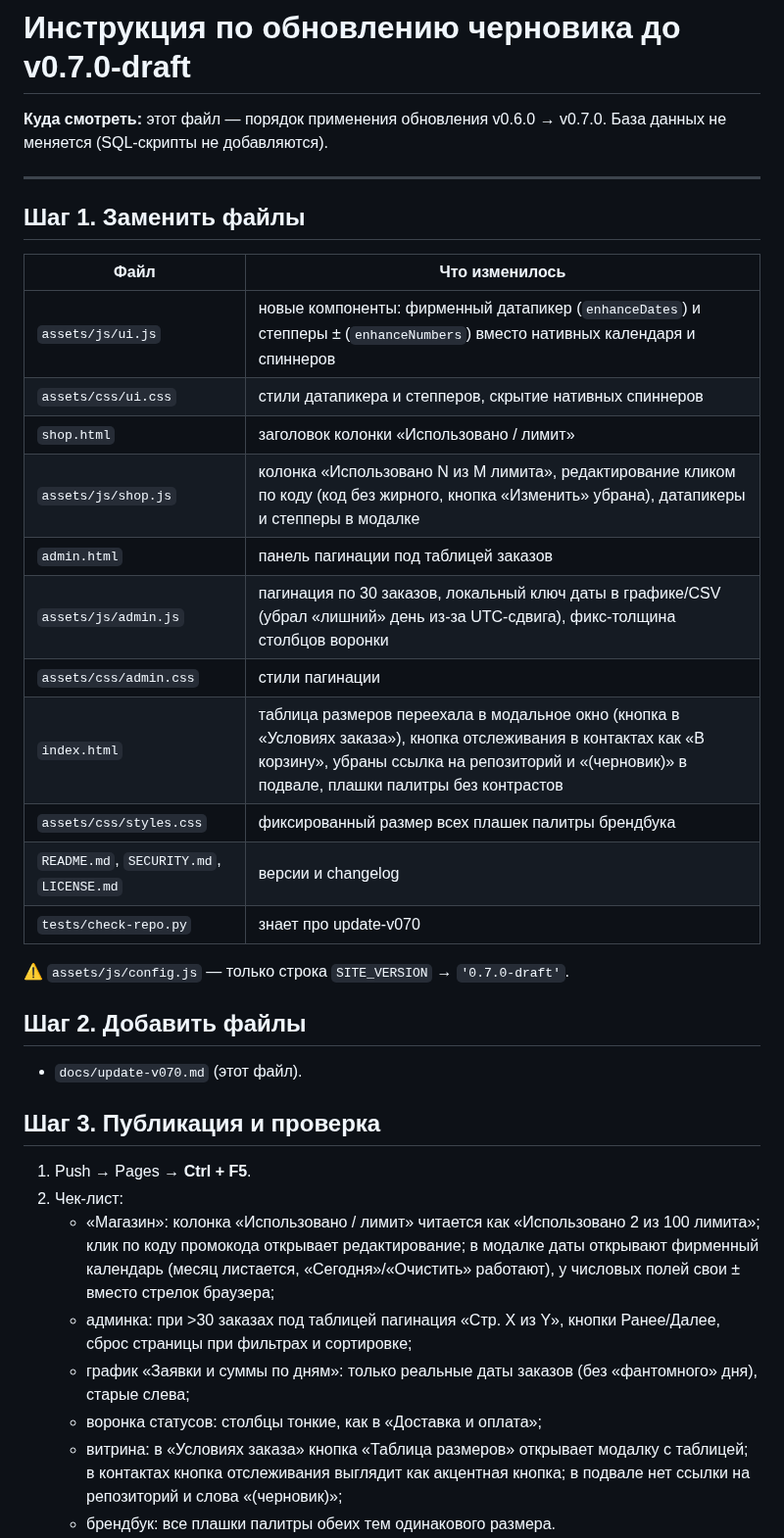
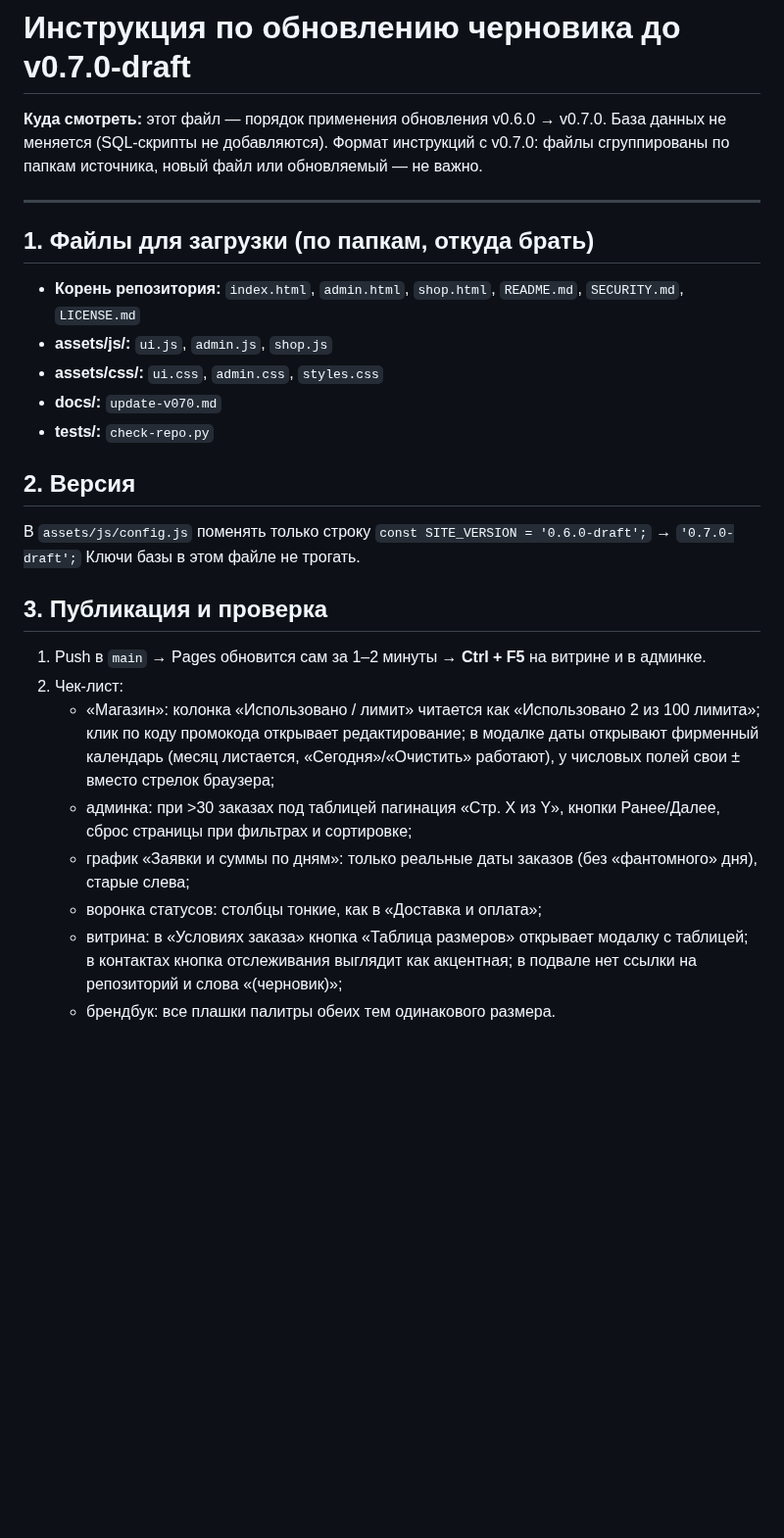
Before and after one commit to paprekolyx/Sisku, a Markdown page: docs/update-v070.md, the part around one of its changes. Shown at 98% size. Rendered like a GitHub page; blank space fills up the shorter version.

Commit message:
0.7.0-draft

```diff
--- a/docs/update-v070.md
+++ b/docs/update-v070.md
@@ -2,38 +2,32 @@
 
 **Куда смотреть:** этот файл — порядок применения обновления v0.6.0 → v0.7.0.
 База данных не меняется (SQL-скрипты не добавляются).
+Формат инструкций с v0.7.0: файлы сгруппированы по папкам источника,
+новый файл или обновляемый — не важно.
 
 ---
 
-## Шаг 1. Заменить файлы
+## 1. Файлы для загрузки (по папкам, откуда брать)
 
-| Файл | Что изменилось |
-|---|---|
-| `assets/js/ui.js` | новые компоненты: фирменный датапикер (`enhanceDates`) и степперы ± (`enhanceNumbers`) вместо нативных календаря и спиннеров |
-| `assets/css/ui.css` | стили датапикера и степперов, скрытие нативных спиннеров |
-| `shop.html` | заголовок колонки «Использовано / лимит» |
-| `assets/js/shop.js` | колонка «Использовано N из M лимита», редактирование кликом по коду (код без жирного, кнопка «Изменить» убрана), датапикеры и степперы в модалке |
-| `admin.html` | панель пагинации под таблицей заказов |
-| `assets/js/admin.js` | пагинация по 30 заказов, локальный ключ даты в графике/CSV (убрал «лишний» день из-за UTC-сдвига), фикс-толщина столбцов воронки |
-| `assets/css/admin.css` | стили пагинации |
-| `index.html` | таблица размеров переехала в модальное окно (кнопка в «Условиях заказа»), кнопка отслеживания в контактах как «В корзину», убраны ссылка на репозиторий и «(черновик)» в подвале, плашки палитры без контрастов |
-| `assets/css/styles.css` | фиксированный размер всех плашек палитры брендбука |
-| `README.md`, `SECURITY.md`, `LICENSE.md` | версии и changelog |
-| `tests/check-repo.py` | знает про update-v070 |
+- **Корень репозитория:** `index.html`, `admin.html`, `shop.html`, `README.md`, `SECURITY.md`, `LICENSE.md`
+- **assets/js/:** `ui.js`, `admin.js`, `shop.js`
+- **assets/css/:** `ui.css`, `admin.css`, `styles.css`
+- **docs/:** `update-v070.md`
+- **tests/:** `check-repo.py`
 
-⚠️ `assets/js/config.js` — только строка `SITE_VERSION` → `'0.7.0-draft'`.
+## 2. Версия
 
-## Шаг 2. Добавить файлы
+В `assets/js/config.js` поменять только строку
+`const SITE_VERSION = '0.6.0-draft';` → `'0.7.0-draft';`
+Ключи базы в этом файле не трогать.
 
-- `docs/update-v070.md` (этот файл).
+## 3. Публикация и проверка
 
-## Шаг 3. Публикация и проверка
-
-1. Push → Pages → **Ctrl + F5**.
+1. Push в `main` → Pages обновится сам за 1–2 минуты → **Ctrl + F5** на витрине и в админке.
 2. Чек-лист:
    - «Магазин»: колонка «Использовано / лимит» читается как «Использовано 2 из 100 лимита»; клик по коду промокода открывает редактирование; в модалке даты открывают фирменный календарь (месяц листается, «Сегодня»/«Очистить» работают), у числовых полей свои ± вместо стрелок браузера;
    - админка: при >30 заказах под таблицей пагинация «Стр. X из Y», кнопки Ранее/Далее, сброс страницы при фильтрах и сортировке;
    - график «Заявки и суммы по дням»: только реальные даты заказов (без «фантомного» дня), старые слева;
    - воронка статусов: столбцы тонкие, как в «Доставка и оплата»;
-   - витрина: в «Условиях заказа» кнопка «Таблица размеров» открывает модалку с таблицей; в контактах кнопка отслеживания выглядит как акцентная кнопка; в подвале нет ссылки на репозиторий и слова «(черновик)»;
+   - витрина: в «Условиях заказа» кнопка «Таблица размеров» открывает модалку с таблицей; в контактах кнопка отслеживания выглядит как акцентная; в подвале нет ссылки на репозиторий и слова «(черновик)»;
    - брендбук: все плашки палитры обеих тем одинакового размера.
```
Also changed, not shown: other parts of docs/update-v070.md (+23 -1 lines).
